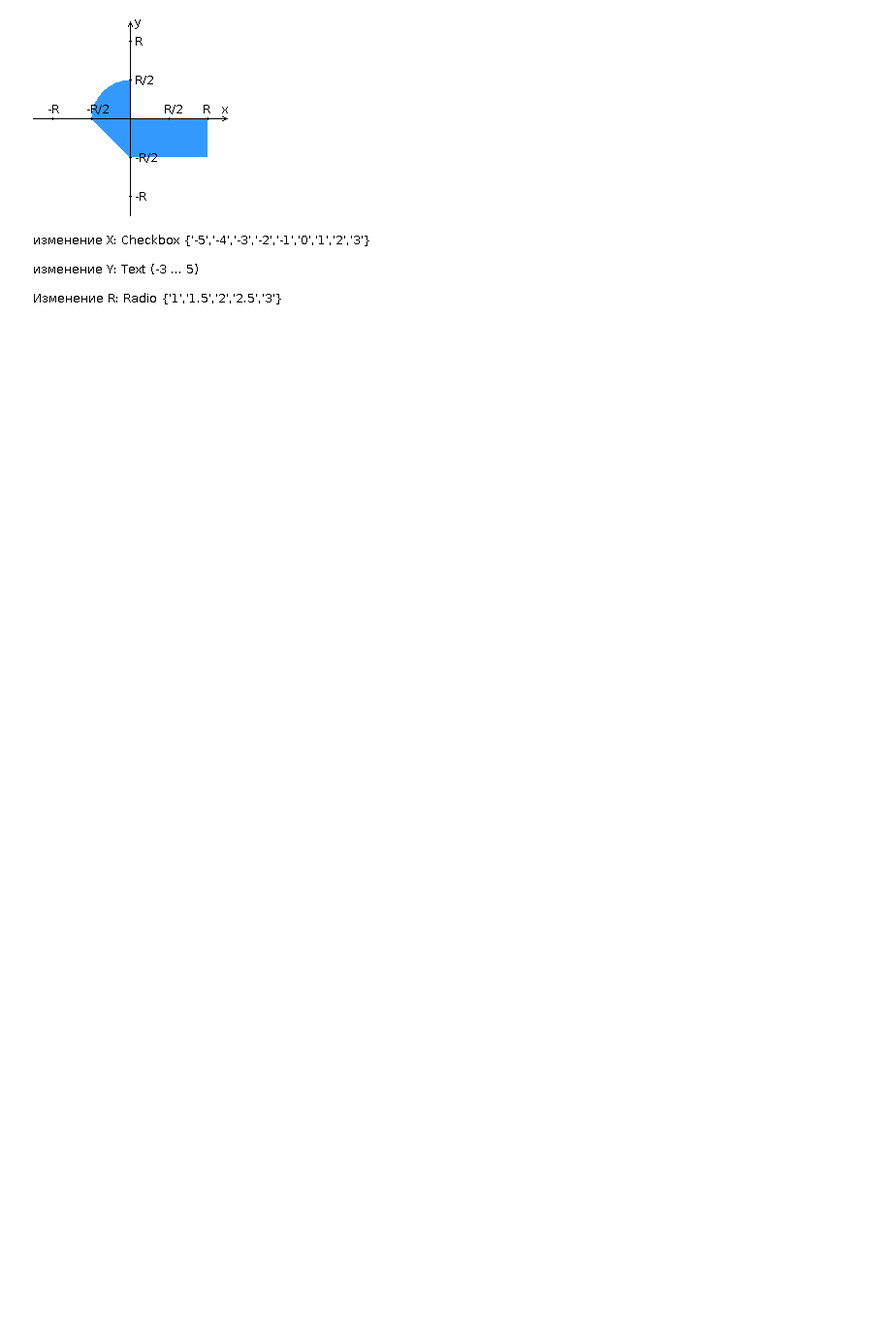
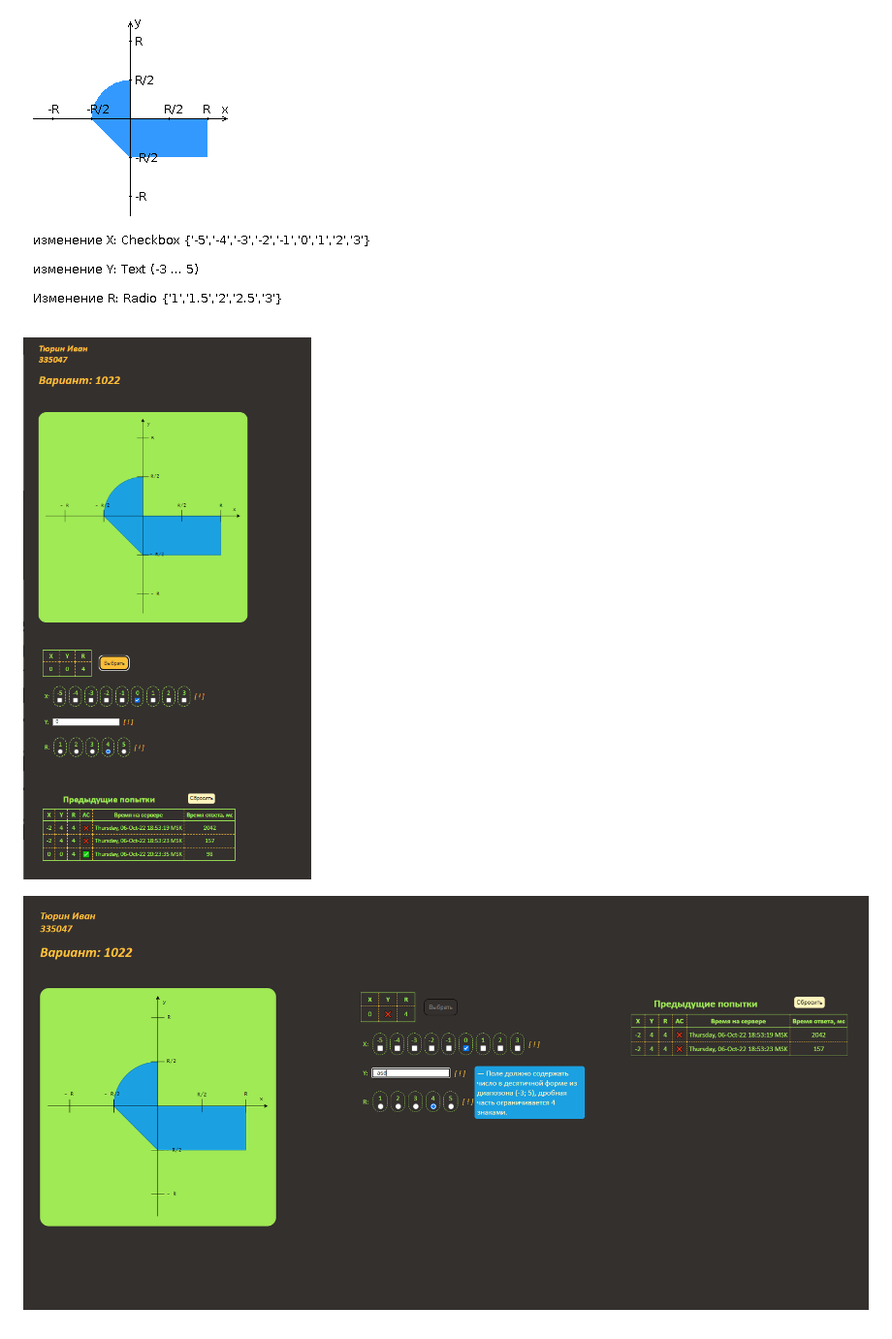
Before and after one commit to e1turin/itmo-web-dev, a Markdown page: lab-1/README.md, the part around one of its changes. Shown at 97% size. Rendered like a GitHub page; pictures changed too: lab-1/screenshots/img-1.png (added), lab-1/screenshots/img-2.png (added); blank space fills up the shorter version.

Commit message:
added hints in lab-1/README.md (#2)
Co-authored-by: e1turin <pass>

```diff
--- a/lab-1/README.md
+++ b/lab-1/README.md
@@ -64,3 +70,7 @@
 - Язык PHP - синтаксис, типы данных, встраивание в веб-страницы, правила обработки HTTP-запросов. Особенности реализации принципов [ООП в PHP](https://dzen.ru/media/id/5d8102eabc251400ae351bfd/6030d18f084cc345243fb7c5).
 
 ![](areas.png)
+
+![](screenshots/img-2.png)
+
+![](screenshots/img-1.png)
```
Also changed, not shown: other parts of lab-1/README.md (+6 -0 lines), lab-1/screenshots/screenshot-1.png (deleted), lab-1/screenshots/screenshot-2-1.png (deleted), lab-1/screenshots/screenshot-2-2.png (deleted).
